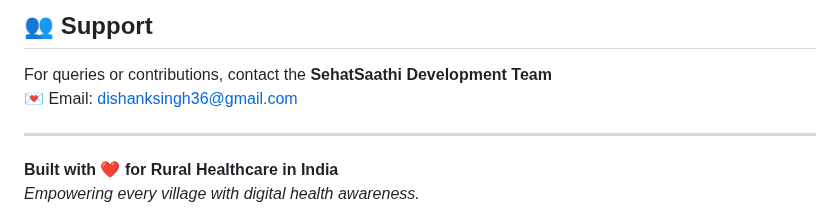
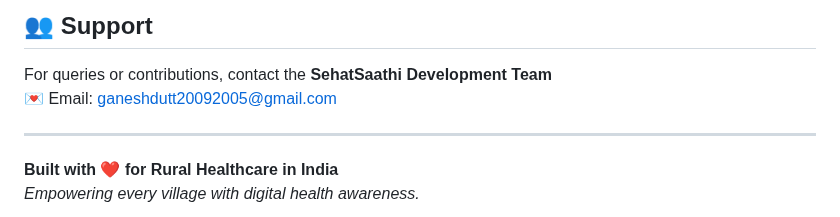
Before and after one commit to GiyuSharma/SehatSathi, a Markdown page: README.md, the part around the change. Drawn GitHub-style.

```diff
--- a/README.md
+++ b/README.md
@@ -290,7 +290,7 @@ console.log(result);
 ## 👥 Support
 
 For queries or contributions, contact the **SehatSaathi Development Team**
-💌 Email: dishanksingh36@gmail.com
+💌 Email: ganeshdutt20092005@gmail.com
 
 ---
 
```
